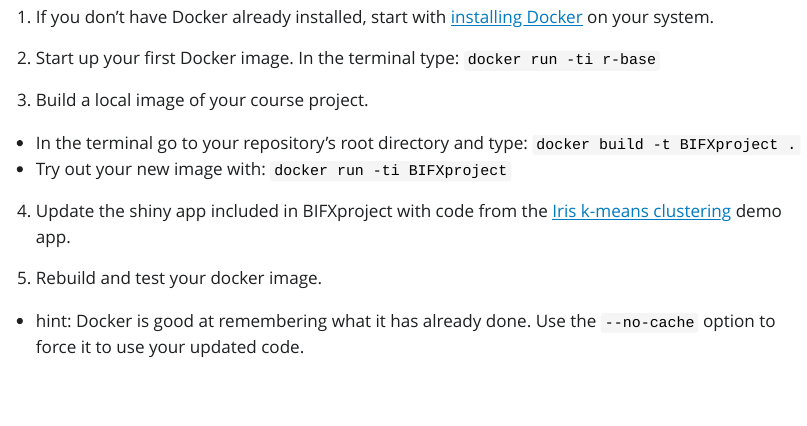
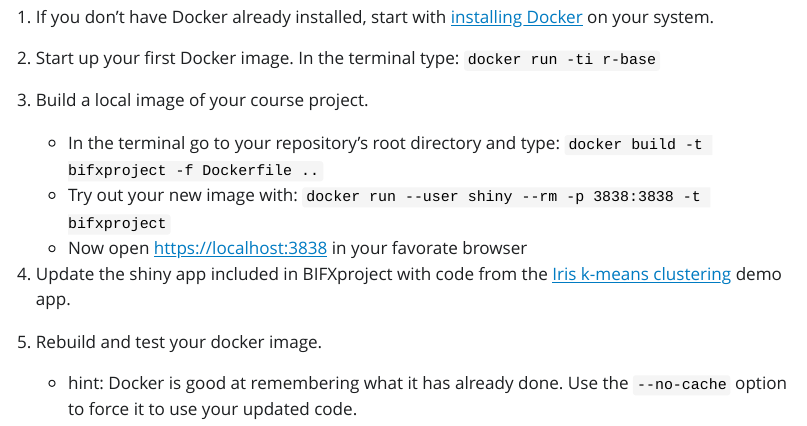
Before and after one commit to BIFX552-22/CourseInfo, a Quarto document (labs/01git/index.qmd): the page in a window 1100 px wide, from 880 px down. The pictures show the output file labs/01git/index.html that the author committed with the source, opened offline; Quarto's library style sheets are replaced by a plain one without menus.

Commit message:
Update docker instructions

```diff
--- a/labs/01git/index.qmd
+++ b/labs/01git/index.qmd
@@ -45,11 +45,12 @@
 
 3.  Build a local image of your course project.
 
--   In the terminal go to your repository's root directory and type: `docker build -t BIFXproject .`
--   Try out your new image with: `docker run -ti BIFXproject`
+    -   In the terminal go to your repository's root directory and type: `docker build -t bifxproject -f Dockerfile ..`
+    -   Try out your new image with: `docker run --user shiny --rm -p 3838:3838 -t bifxproject`
+    -   Now open <https://localhost:3838> in your favorate browser
 
 4.  Update the shiny app included in BIFXproject with code from the [Iris k-means clustering](https://shiny.rstudio.com/gallery/kmeans-example.html) demo app.
 
 5.  Rebuild and test your docker image.
 
--   hint: Docker is good at remembering what it has already done. Use the `--no-cache` option to force it to use your updated code.
+    -   hint: Docker is good at remembering what it has already done. Use the `--no-cache` option to force it to use your updated code.
```
Also changed, not shown: labs/01git/index.html.
